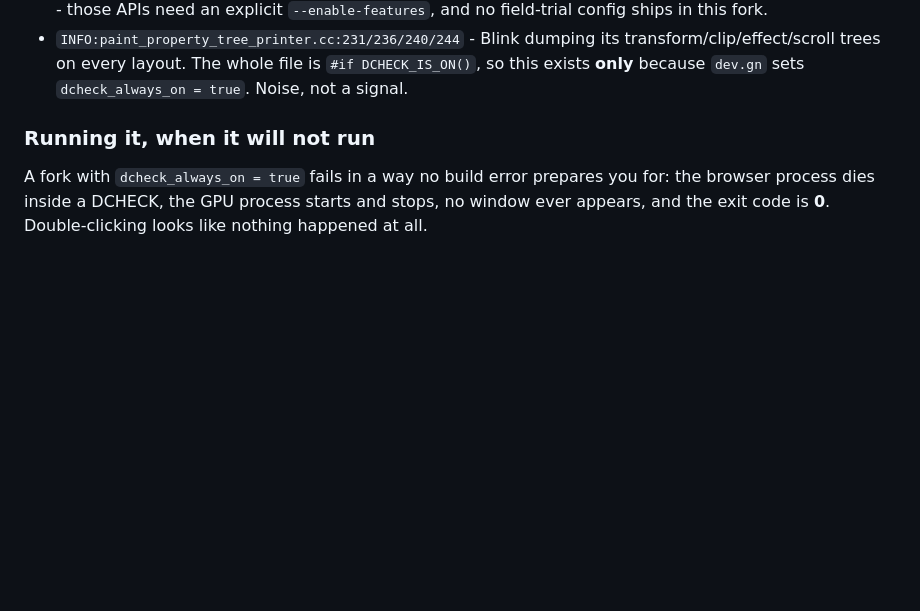
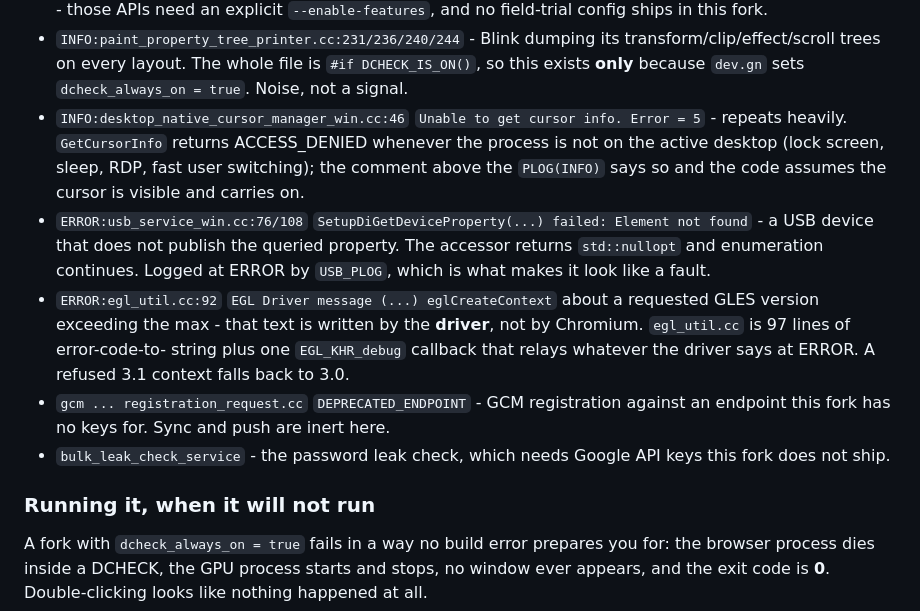
Before and after one commit to mikeisflux/Flux, a Markdown page: CLAUDE.md, the part around the change. Drawn GitHub-style; blank space fills up the shorter version.

Commit message:
Write down six more log lines that are Chromium's, not ours
The log from the last build ran ~90 minutes with no FATAL, and every line in
it that looked like a fault was someone else's. Six were not on the list yet,
so the next reading of a log would have re-diagnosed them.

Each was read out of the M152 source rather than guessed. The cursor one is
the most alarming and the most innocent: GetCursorInfo returns ACCESS_DENIED
whenever the process is not on the active desktop, and the comment sitting
above the PLOG says exactly that. The EGL one is worth its own note - the text
is written by the graphics driver and relayed by an EGL_KHR_debug callback, so
"ERROR:egl_util.cc" names the messenger.

```diff
--- a/CLAUDE.md
+++ b/CLAUDE.md
@@ -566,6 +566,24 @@ not worth re-diagnosing:
   transform/clip/effect/scroll trees on every layout. The whole file is
   `#if DCHECK_IS_ON()`, so this exists **only** because `dev.gn` sets
   `dcheck_always_on = true`. Noise, not a signal.
+- `INFO:desktop_native_cursor_manager_win.cc:46` `Unable to get cursor info.
+  Error = 5` - repeats heavily. `GetCursorInfo` returns ACCESS_DENIED whenever
+  the process is not on the active desktop (lock screen, sleep, RDP, fast user
+  switching); the comment above the `PLOG(INFO)` says so and the code assumes
+  the cursor is visible and carries on.
+- `ERROR:usb_service_win.cc:76/108` `SetupDiGetDeviceProperty(...) failed:
+  Element not found` - a USB device that does not publish the queried
+  property. The accessor returns `std::nullopt` and enumeration continues.
+  Logged at ERROR by `USB_PLOG`, which is what makes it look like a fault.
+- `ERROR:egl_util.cc:92` `EGL Driver message (...) eglCreateContext` about a
+  requested GLES version exceeding the max - that text is written by the
+  **driver**, not by Chromium. `egl_util.cc` is 97 lines of error-code-to-
+  string plus one `EGL_KHR_debug` callback that relays whatever the driver
+  says at ERROR. A refused 3.1 context falls back to 3.0.
+- `gcm ... registration_request.cc` `DEPRECATED_ENDPOINT` - GCM registration
+  against an endpoint this fork has no keys for. Sync and push are inert here.
+- `bulk_leak_check_service` - the password leak check, which needs Google API
+  keys this fork does not ship.
 
 ### Running it, when it will not run
 
```
